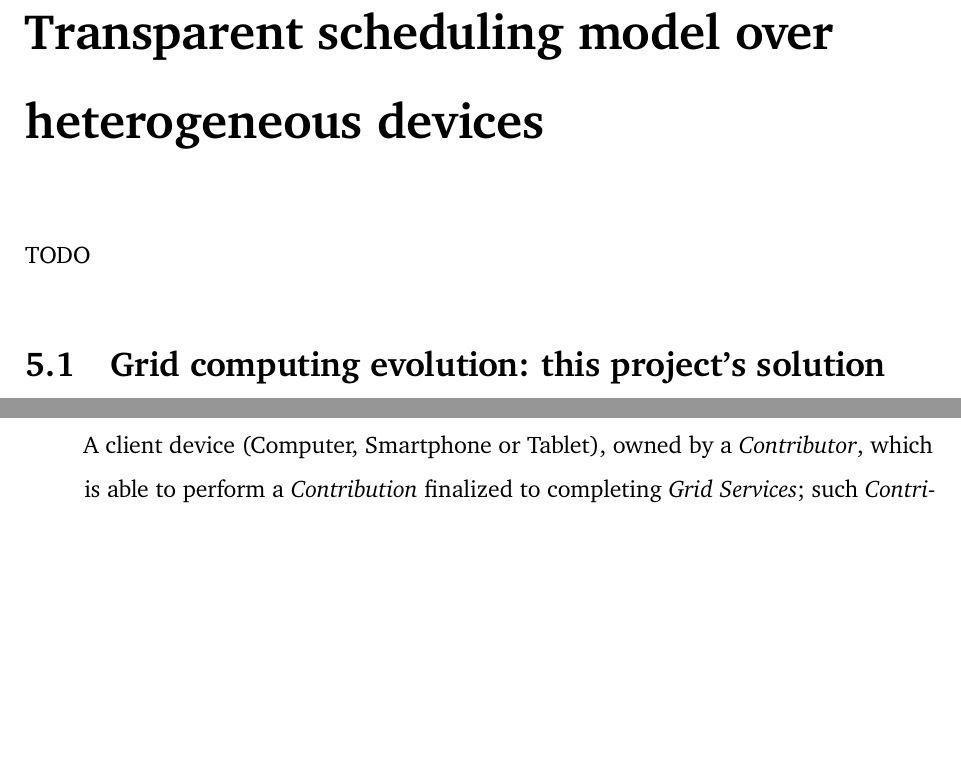
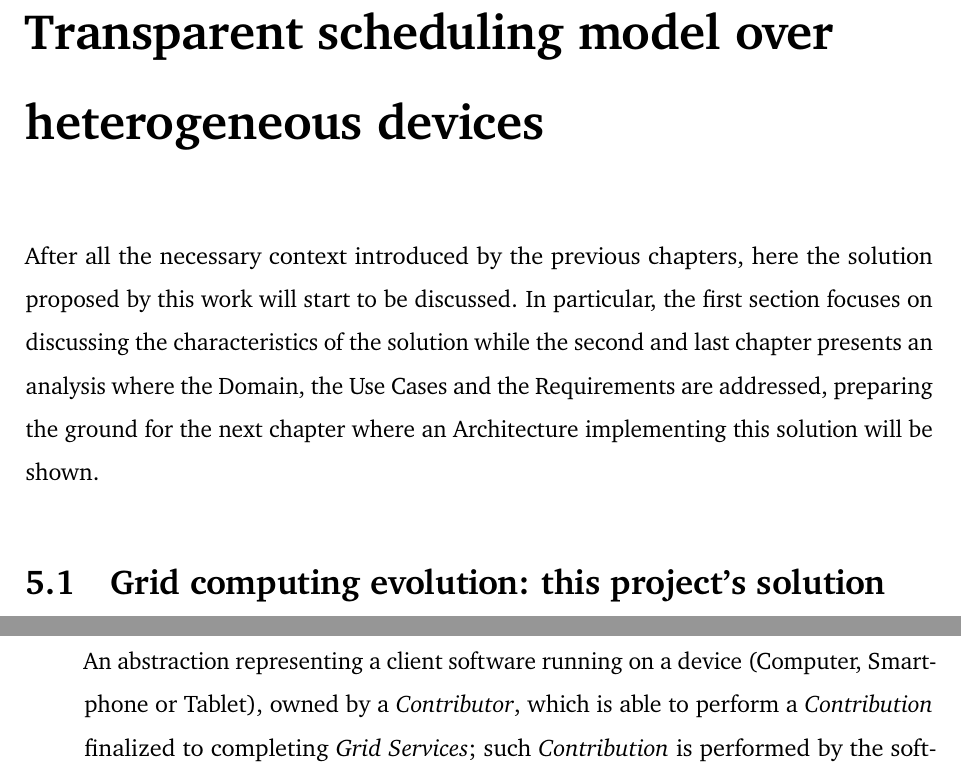
Before and after one commit to Tale152/master-thesis, a LaTeX thesis (main.tex, which reads document/chapters/chapter_5/chapter_5.tex, document/chapters/chapter_5/sections/2_solution_analysis.tex): two parts of pages 56 and 63 of 76 before the commit and two parts of pages 56 and 64 of 76 after it, joined at a grey line, cut so that both start at the same text, the shorter picture padded with empty space. Compiled offline with pdfLaTeX.

Commit message:
written ch 5 introduction

```diff
--- a/document/chapters/chapter_5/chapter_5.tex
+++ b/document/chapters/chapter_5/chapter_5.tex
@@ -1,5 +1,5 @@
 \chapter{Transparent scheduling model over heterogeneous devices}
-TODO
+After all the necessary context introduced by the previous chapters, here the solution proposed by this work will start to be discussed. In particular, the first section focuses on discussing the characteristics of the solution while the second and last chapter presents an analysis where the Domain, the Use Cases and the Requirements are addressed, preparing the ground for the next chapter where an Architecture implementing this solution will be shown.
 
 \input{document/chapters/chapter_5/sections/1_grid_computing_evolution_approach_benefits.tex}
 \input{document/chapters/chapter_5/sections/2_solution_analysis.tex}
--- a/document/chapters/chapter_5/sections/2_solution_analysis.tex
+++ b/document/chapters/chapter_5/sections/2_solution_analysis.tex
@@ -33,7 +33,7 @@ Before continuing, it is important to specify the nomenclatures and relative def
     \item \textbf{Node}\label{node}\\
     A Node is an abstraction representing a software entity providing the mechanisms used by a \textit{Contributing Endpoint} (owned by a \textit{Contributor}) to connect to the \textit{Grid} (through the \textit{Cloud Services}) in order to perform a \textit{Contribution} finalized to the completion of \textit{Grid Services} offering \textit{Resources} and executing \textit{Tasks}. Referring to the Layered Grid Architecture (\textit{section \ref{layered_grid_architecture}}), a Node can be logically mapped to the concrete realization of the Resource and Connectivity layers (\textit{section \ref{resource_layer}} and \textit{\ref{connectivity_layer}}), as well as the definition of the Fabric layer interfaces (\textit{section \ref{fig:fabric_layer}}) which will be concretely implemented in the \textit{Contributing Endpoint} (\textit{figure \ref{fig:layered_grid_architecture_and_ul}}).
     \item \textbf{Contributing Endpoint}\label{contributing_device}\\
-    A client device (Computer, Smartphone or Tablet), owned by a \textit{Contributor}, which is able to perform a \textit{Contribution} finalized to completing \textit{Grid Services}; such \textit{Contribution} is performed by the software (running on the Contributing Endpoint) that is built interfacing with the \textit{Node} software abstraction. Not all Contributing Endpoints are able to perform every \textit{Grid Service} that can exist; such ability is determined by the \textit{Resources} that the specific Contributing Endpoint can offer. A Contributing Endpoint can be logically mapped (\textit{figure \ref{fig:layered_grid_architecture_and_ul}}) to the concrete implementation of the Fabric Layer (\textit{section \ref{fig:fabric_layer}}) of the Layered Grid Architecture (\textit{section \ref{layered_grid_architecture}}).
+    An abstraction representing a client software running on a device (Computer, Smartphone or Tablet), owned by a \textit{Contributor}, which is able to perform a \textit{Contribution} finalized to completing \textit{Grid Services}; such \textit{Contribution} is performed by the software (running on the Contributing Endpoint) that is built interfacing with the \textit{Node} software abstraction. Not all Contributing Endpoints are able to perform every \textit{Grid Service} that can exist; such ability is determined by the \textit{Resources} that the specific Contributing Endpoint can offer. A Contributing Endpoint can be logically mapped (\textit{figure \ref{fig:layered_grid_architecture_and_ul}}) to the concrete implementation of the Fabric Layer (\textit{section \ref{fig:fabric_layer}}) of the Layered Grid Architecture (\textit{section \ref{layered_grid_architecture}}).
     \item \textbf{Resource}\label{resource}\\
     An abstraction representing what a \textit{Contributing Endpoint} can offer (through the \textit{Node} software) in order to offer a \textit{Contribution} to the completion of a \textit{Grid Service}. A resource can belong to one of the following types:
     \begin{itemize}
```
